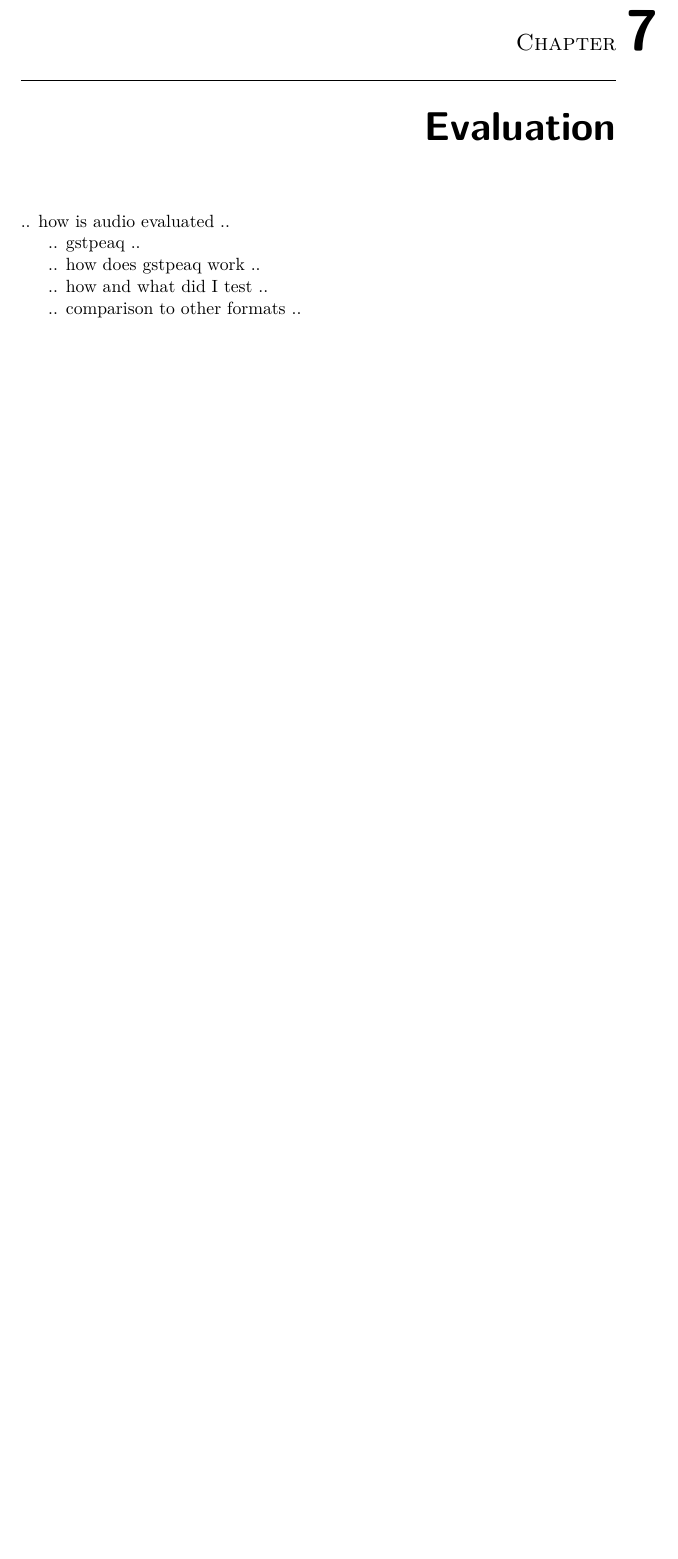
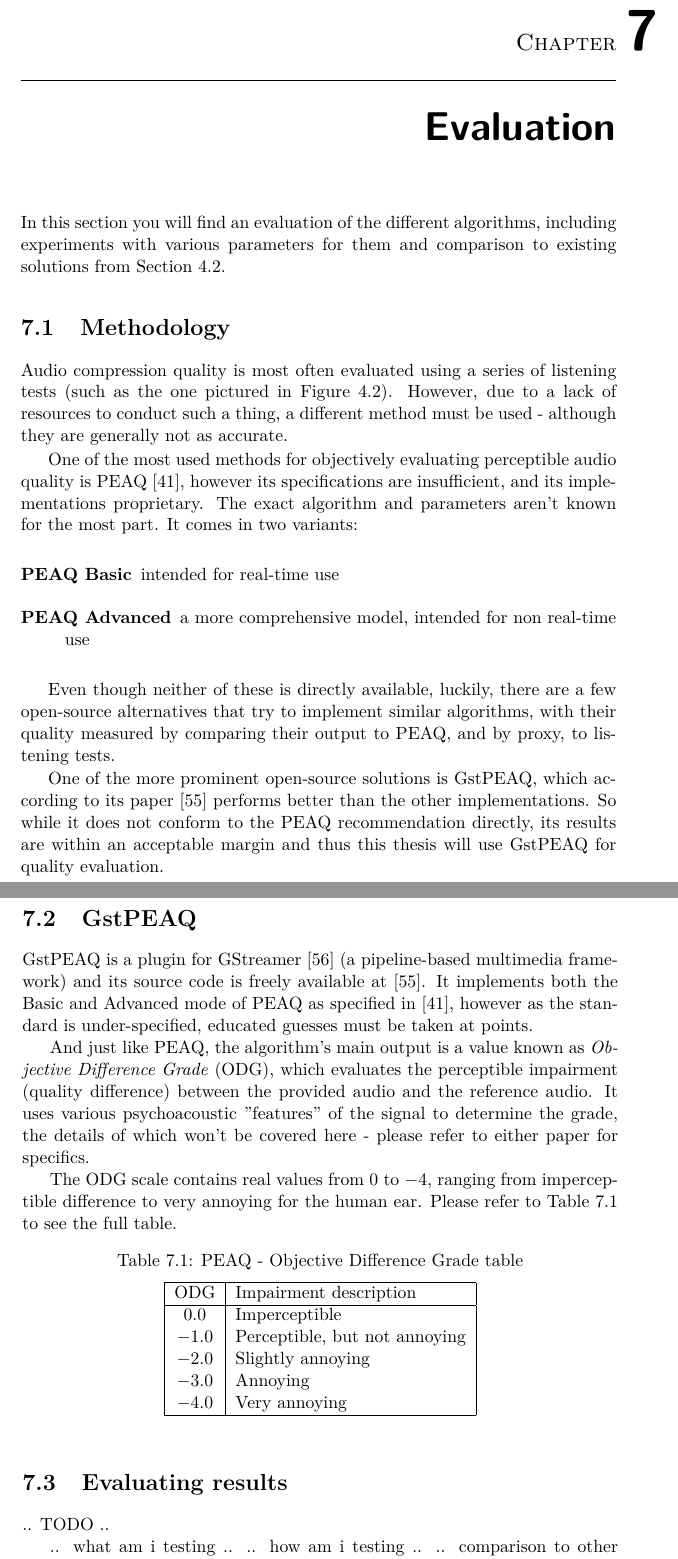
Before and after one commit to argoneuscze/thesis, a LaTeX thesis (src/thesis.tex, which reads src/chapters/evaluation.tex): part of page 71 of 83 before the commit and two parts of pages 71 and 72 of 83 after it, the two joined at a grey line, cut so that both start at the same text, the shorter picture padded with empty space. Compiled offline with pdfLaTeX.

Commit message:
peaq and gstpeaq

```diff
--- a/src/chapters/evaluation.tex
+++ b/src/chapters/evaluation.tex
@@ -1,9 +1,44 @@
-.. how is audio evaluated ..
+In this section you will find an evaluation of the different algorithms, including experiments with various parameters for them and comparison to existing solutions from Section \ref{sec:stateoftheart}.
 
-.. gstpeaq ..
+\section{Methodology}
+Audio compression quality is most often evaluated using a series of listening tests (such as the one pictured in Figure \ref{fig:opus_listening_test}). However, due to a lack of resources to conduct such a thing, a different method must be used - although they are generally not as accurate.
 
-.. how does gstpeaq work ..
+One of the most used methods for objectively evaluating perceptible audio quality is PEAQ \cite{peaq_2006}, however its specifications are insufficient, and its implementations proprietary. The exact algorithm and parameters aren't known for the most part. It comes in two variants:
 
-.. how and what did I test ..
+\begin{description}
+	\item[PEAQ Basic] intended for real-time use
+	\item[PEAQ Advanced] a more comprehensive model, intended for non real-time use
+\end{description}
 
+Even though neither of these is directly available, luckily, there are a few open-source alternatives that try to implement similar algorithms, with their quality measured by comparing their output to PEAQ, and by proxy, to listening tests.
+
+One of the more prominent open-source solutions is GstPEAQ, which according to its paper \cite{gstpeaq_paper} performs better than the other implementations. So while it does not conform to the PEAQ recommendation directly, its results are within an acceptable margin and thus this thesis will use GstPEAQ for quality evaluation.
+
+\section{GstPEAQ}
+GstPEAQ is a plugin for GStreamer \cite{gstreamer_2016} (a pipeline-based multimedia framework) and its source code is freely available at \cite{gstpeaq_paper}. It implements both the Basic and Advanced mode of PEAQ as specified in \cite{peaq_2006}, however as the standard is under-specified, educated guesses must be taken at points.
+
+And just like PEAQ, the algorithm's main output is a value known as \emph{Objective Difference Grade} (ODG), which evaluates the perceptible impairment (quality difference) between the provided audio and the reference audio. It uses various psychoacoustic "features" of the signal to determine the grade, the details of which won't be covered here - please refer to either paper for specifics.
+
+The ODG scale contains real values from $0$ to $-4$, ranging from imperceptible difference to very annoying for the human ear. Please refer to Table \ref{tab:odg_scale} to see the full table.
+
+\begin{table}[htbp]\caption{PEAQ - Objective Difference Grade table}
+	\label{tab:odg_scale}
+	\centering
+	\begin{tabular}{|c|l|}
+		\hline
+		ODG & Impairment description \\ \hline
+		$0.0$ & Imperceptible \\
+		$-1.0$ & Perceptible, but not annoying \\
+		$-2.0$ & Slightly annoying \\
+		$-3.0$ & Annoying \\
+		$-4.0$ & Very annoying \\
+		\hline
+	\end{tabular}
+\end{table}
+
+\section{Evaluating results}
+.. TODO ..
+
+.. what am i testing ..
+.. how am i testing ..
 .. comparison to other formats ..
```
Also changed, not shown: src/chapters/audio_compression.tex (+2 -0 lines), src/mybibliographyfile.bib (+24 -0 lines).
